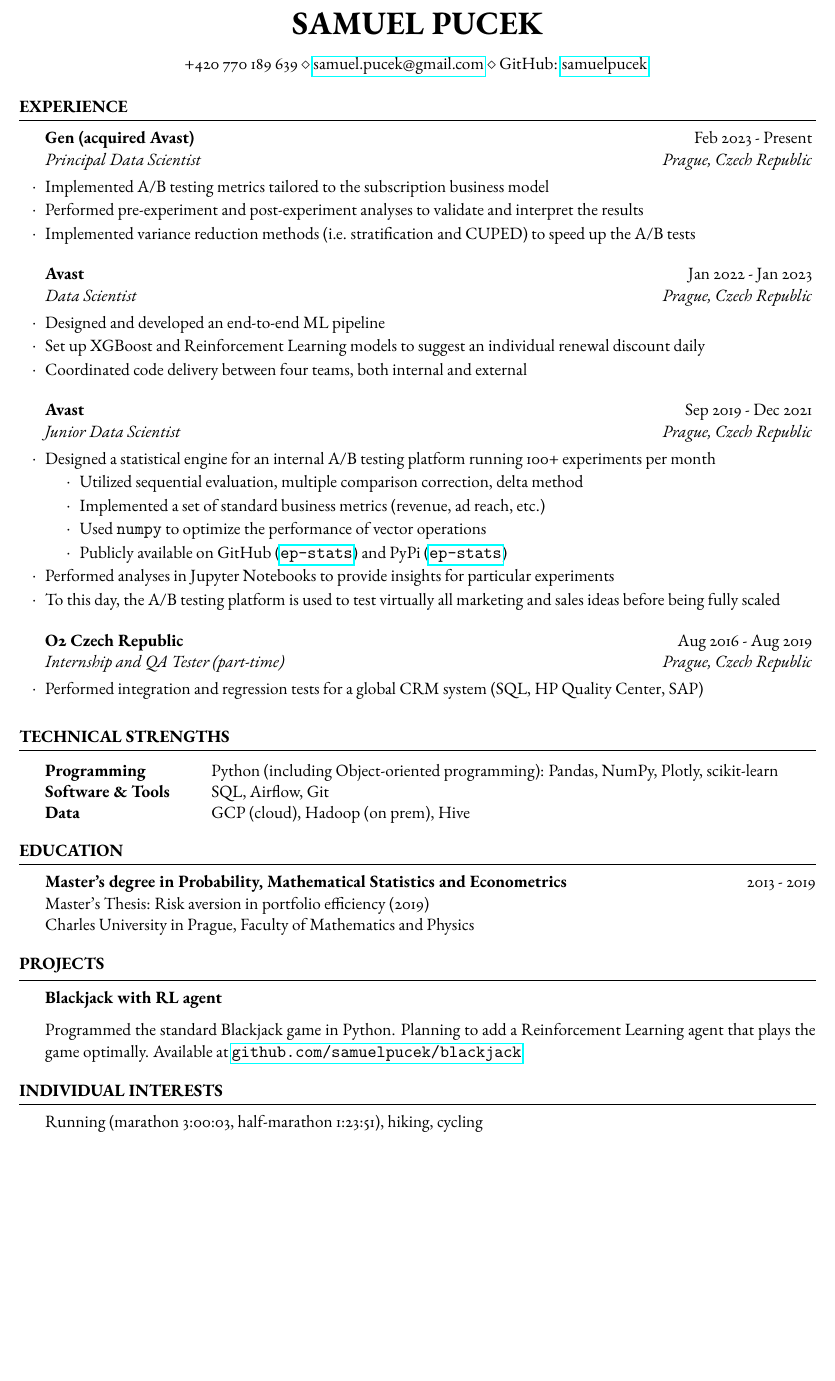
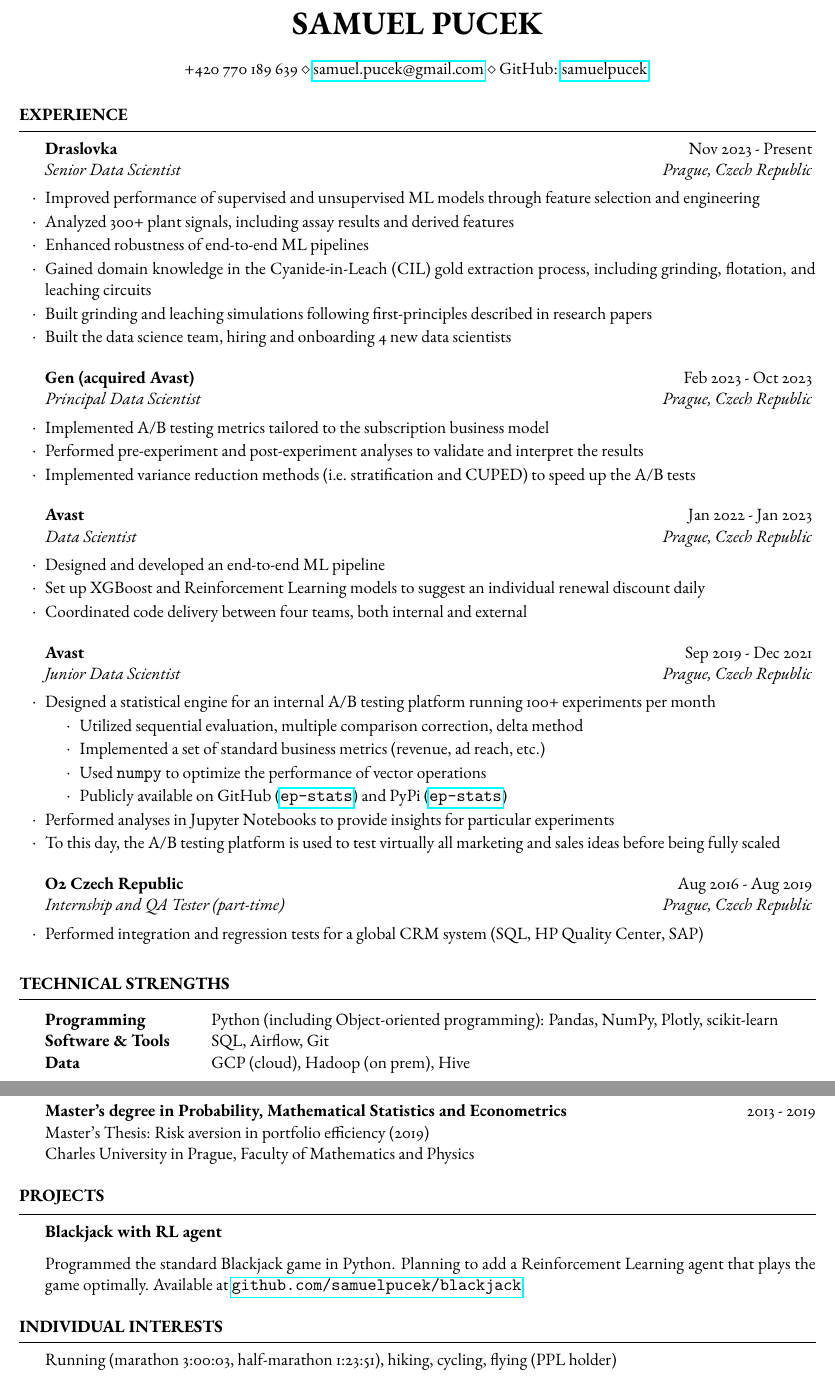
Before and after one commit to samuelpucek/cv-pucek, a LaTeX CV (Pucek_CV.tex): part of the page before the commit and two parts of pages 1 and 2 of 2 after it, the two joined at a grey line, cut so that both start at the same text, the shorter picture padded with empty space. Compiled offline with pdfLaTeX.

Commit message:
cv update
Add Draslovka Sr Data Scientist role, end Gen role Oct 2023, force
Education onto new page, add flying/PPL to interests.

Co-Authored-By: Claude Sonnet 5 <noreply@anthropic.com>

```diff
--- a/Pucek_CV.tex
+++ b/Pucek_CV.tex
@@ -49,7 +49,18 @@
 
 \begin{rSection}{Experience}
 
-	\begin{rSubsection}{Gen (acquired Avast)}{Feb 2023 - Present}{Principal Data Scientist}{Prague, Czech Republic}
+	\begin{rSubsection}{Draslovka}{Nov 2023 - Present}{Senior Data Scientist}{Prague, Czech Republic}
+        \item Improved performance of supervised and unsupervised ML models through feature selection and engineering
+        \item Analyzed 300+ plant signals, including assay results and derived features
+        \item Enhanced robustness of end-to-end ML pipelines
+        \item Gained domain knowledge in the Cyanide-in-Leach (CIL) gold extraction process, including grinding, flotation, and leaching circuits
+        \item Built grinding and leaching simulations following first-principles described in research papers
+        \item Built the data science team, hiring and onboarding 4 new data scientists
+	\end{rSubsection}
+
+	%------------------------------------------------
+
+	\begin{rSubsection}{Gen (acquired Avast)}{Feb 2023 - Oct 2023}{Principal Data Scientist}{Prague, Czech Republic}
         \item Implemented A/B testing metrics tailored to the subscription business model
         \item Performed pre-experiment and post-experiment analyses to validate and interpret the results
         \item Implemented variance reduction methods (i.e. stratification and CUPED) to speed up the A/B tests
@@ -102,6 +113,7 @@
 %----------------------------------------------------------------------------------------
 %	EDUCATION SECTION
 %----------------------------------------------------------------------------------------
+\newpage
 \begin{rSection}{Education}
     {\bf Master's degree in Probability, Mathematical Statistics and Econometrics} \hfill {2013 - 2019}
     \\ Master's Thesis: Risk aversion in portfolio efficiency (2019)
@@ -127,7 +139,7 @@
 %	HOBBY SECTION
 %----------------------------------------------------------------------------------------
 \begin{rSection}{Individual interests}
-	Running (marathon 3:00:03, half-marathon 1:23:51), hiking, cycling
+	Running (marathon 3:00:03, half-marathon 1:23:51), hiking, cycling, flying (PPL holder)
 	\end{rSection}
 
 	\end{document}
```
Also changed, not shown: Pucek_CV.pdf, 5 other files.
